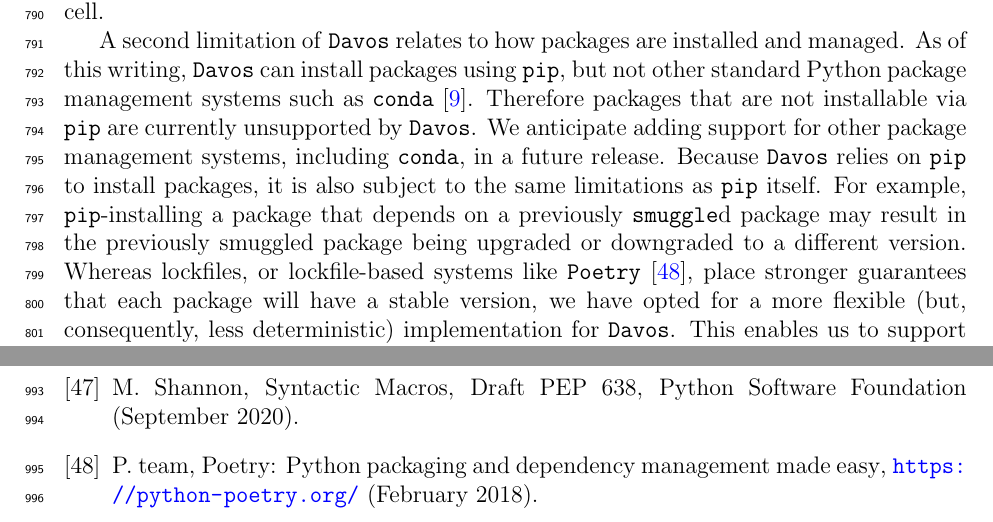
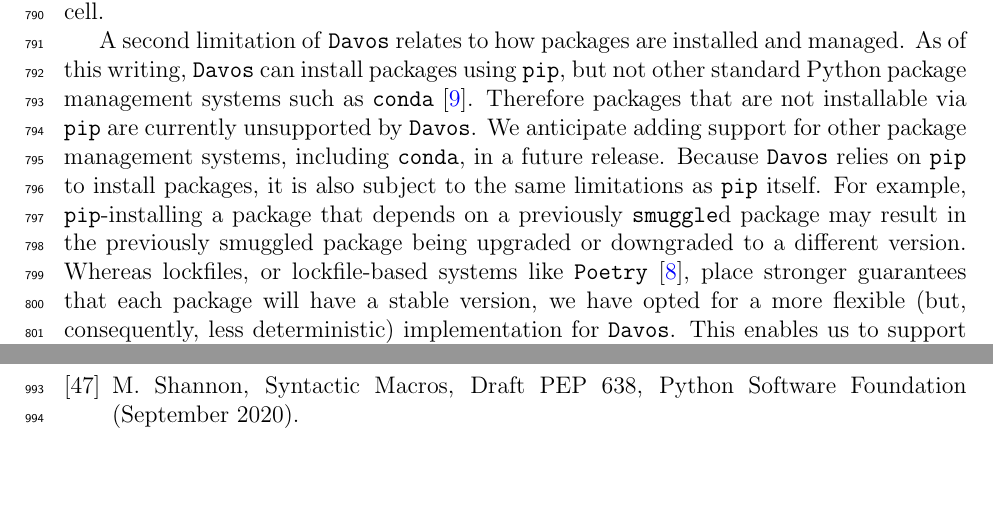
Before and after one commit to ContextLab/davos, a LaTeX paper (paper/main.tex, which reads paper/main.bib): two parts of pages 24 and 29 of 29, joined at a grey line, cut so that both start at the same text, the shorter picture padded with empty space. Compiled offline with pdfLaTeX.

Commit message:
fixed poetry reference, removed duplicate from bib file

```diff
--- a/paper/main.bib
+++ b/paper/main.bib
@@ -4,13 +4,6 @@
 	month = {May},
 	title = {{scikit-learn User Guide: 9. Model persistence}},
 	year = {2022}}
-
-@misc{poetry,
-	author = {Poetry team},
-	howpublished = {\url{https://python-poetry.org/}},
-	month = {February},
-	title = {{Poetry: Python packaging and dependency management made easy}},
-	year = {2018}}
 
 @techreport{HeimCann19,
 	author = {Christian Heimes and Brett Cannon},
--- a/paper/main.tex
+++ b/paper/main.tex
@@ -1000,7 +1000,7 @@
 \texttt{pip} itself. For example, \texttt{pip}-installing a package that depends on
 a previously \texttt{smuggle}d package may result in the previously smuggled package
 being upgraded or downgraded to a different version. Whereas lockfiles, or lockfile-based
-systems like \texttt{Poetry}~\citep{poetry}, place stronger guarantees that each package will
+systems like \texttt{Poetry}~\cite{Eust19}, place stronger guarantees that each package will
 have a stable version, we have opted for a more flexible (but, consequently, less
 deterministic) implementation for \texttt{Davos}.  This enables us to support
 more advanced use cases, such as those described in Section~\ref{sec:illustrative-example},
```
Also changed, not shown: paper/main.pdf.
